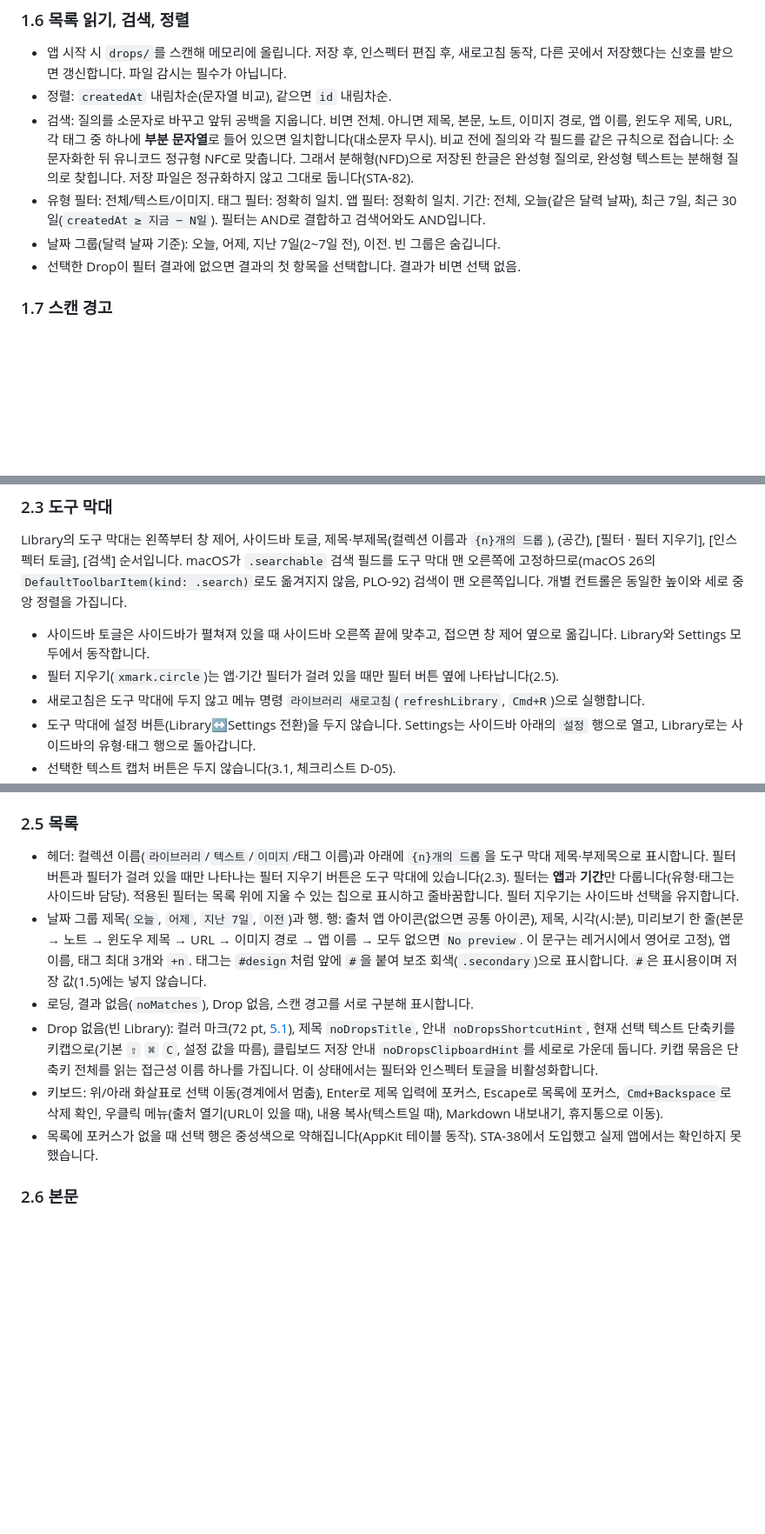
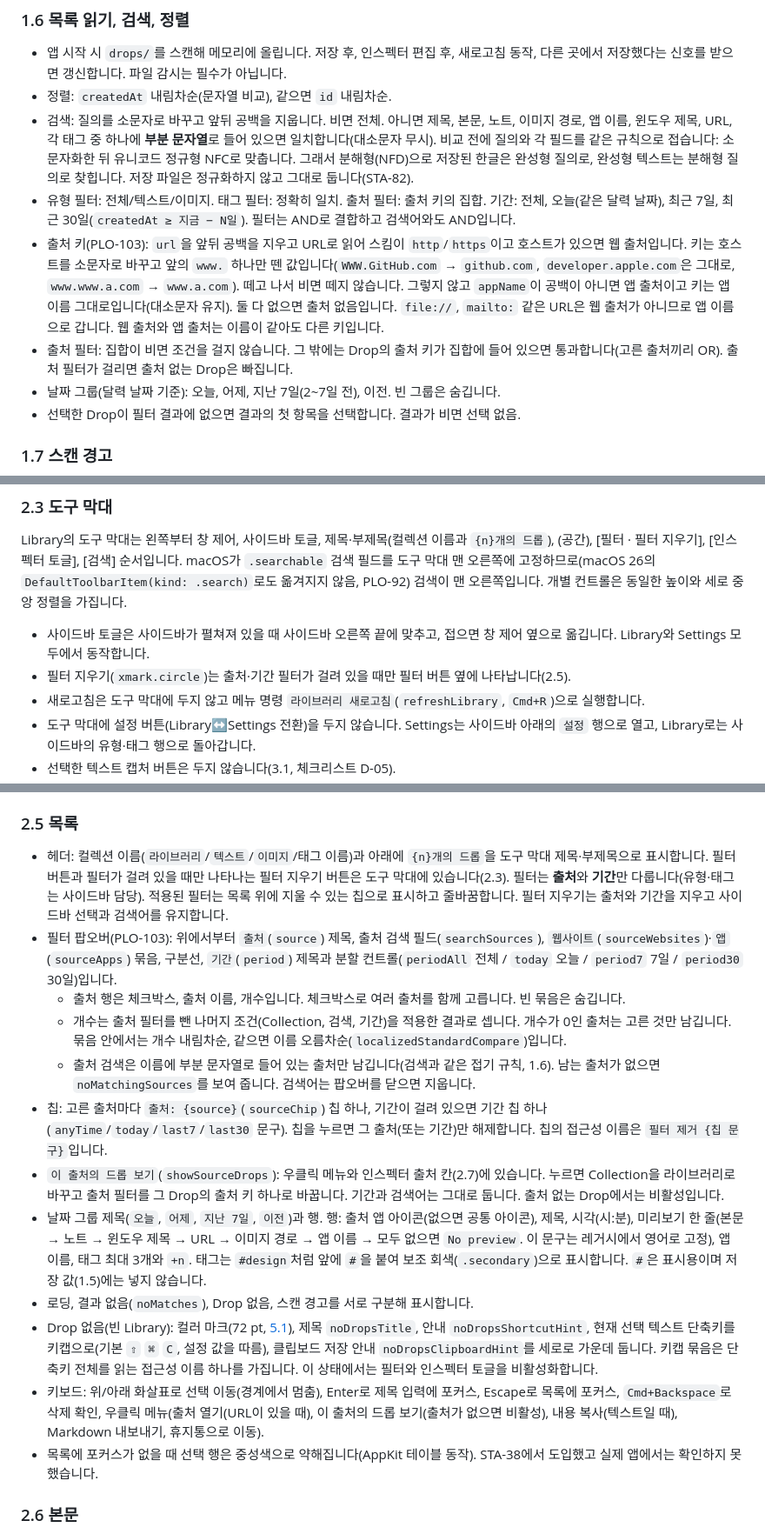
Before and after one commit to chan-byeong/plopcut, a Markdown page: docs/swift-migration/spec.md, 3 parts joined by grey strips. Shown at 87% size. GitHub-like rendering; blank space fills up the shorter version.

Commit message:
docs: specify the source filter that replaces the app filter (PLO-103)
Co-Authored-By: Claude Opus 5.5 <noreply@anthropic.com>

```diff
--- a/docs/swift-migration/spec.md
+++ b/docs/swift-migration/spec.md
@@ -125,8 +126,15 @@ UTF-8, 들여쓰기 2칸의 pretty JSON, 키는 camelCase입니다.
   URL, 각 태그 중 하나에 **부분 문자열**로 들어 있으면 일치합니다(대소문자 무시).
   비교 전에 질의와 각 필드를 같은 규칙으로 접습니다: 소문자화한 뒤 유니코드 정규형 NFC로 맞춥니다. 그래서 분해형(NFD)으로
   저장된 한글은 완성형 질의로, 완성형 텍스트는 분해형 질의로 찾힙니다. 저장 파일은 정규화하지 않고 그대로 둡니다(STA-82).
-- 유형 필터: 전체/텍스트/이미지. 태그 필터: 정확히 일치. 앱 필터: 정확히 일치. 기간: 전체, 오늘(같은 달력 날짜), 최근 7일,
+- 유형 필터: 전체/텍스트/이미지. 태그 필터: 정확히 일치. 출처 필터: 출처 키의 집합. 기간: 전체, 오늘(같은 달력 날짜), 최근 7일,
   최근 30일(`createdAt ≥ 지금 − N일`). 필터는 AND로 결합하고 검색어와도 AND입니다.
+- 출처 키(PLO-103): `url`을 앞뒤 공백을 지우고 URL로 읽어 스킴이 `http`/`https`이고 호스트가 있으면 웹 출처입니다. 키는 호스트를
+  소문자로 바꾸고 앞의 `www.` 하나만 뗀 값입니다(`WWW.GitHub.com` → `github.com`, `developer.apple.com`은 그대로,
+  `www.www.a.com` → `www.a.com`). 떼고 나서 비면 떼지 않습니다. 그렇지 않고 `appName`이 공백이 아니면 앱 출처이고 키는 앱 이름
+  그대로입니다(대소문자 유지). 둘 다 없으면 출처 없음입니다. `file://`, `mailto:` 같은 URL은 웹 출처가 아니므로 앱 이름으로 갑니다.
+  웹 출처와 앱 출처는 이름이 같아도 다른 키입니다.
+- 출처 필터: 집합이 비면 조건을 걸지 않습니다. 그 밖에는 Drop의 출처 키가 집합에 들어 있으면 통과합니다(고른 출처끼리 OR).
+  출처 필터가 걸리면 출처 없는 Drop은 빠집니다.
 - 날짜 그룹(달력 날짜 기준): 오늘, 어제, 지난 7일(2~7일 전), 이전. 빈 그룹은 숨깁니다.
 - 선택한 Drop이 필터 결과에 없으면 결과의 첫 항목을 선택합니다. 결과가 비면 선택 없음.
 
@@ -217,7 +225,7 @@ Library의 도구 막대는 왼쪽부터 창 제어, 사이드바 토글, 제목
 
 - 사이드바 토글은 사이드바가 펼쳐져 있을 때 사이드바 오른쪽 끝에 맞추고, 접으면 창 제어 옆으로 옮깁니다. Library와
   Settings 모두에서 동작합니다.
-- 필터 지우기(`xmark.circle`)는 앱·기간 필터가 걸려 있을 때만 필터 버튼 옆에 나타납니다(2.5).
+- 필터 지우기(`xmark.circle`)는 출처·기간 필터가 걸려 있을 때만 필터 버튼 옆에 나타납니다(2.5).
 - 새로고침은 도구 막대에 두지 않고 메뉴 명령 `라이브러리 새로고침`(`refreshLibrary`, `Cmd+R`)으로 실행합니다.
 - 도구 막대에 설정 버튼(Library↔Settings 전환)을 두지 않습니다. Settings는 사이드바 아래의 `설정` 행으로 열고, Library로는 사이드바의
   유형·태그 행으로 돌아갑니다.
@@ -245,8 +253,19 @@ Library의 도구 막대는 왼쪽부터 창 제어, 사이드바 토글, 제목
 ### 2.5 목록
 
 - 헤더: 컬렉션 이름(`라이브러리`/`텍스트`/`이미지`/태그 이름)과 아래에 `{n}개의 드롭`을 도구 막대 제목·부제목으로 표시합니다.
-  필터 버튼과 필터가 걸려 있을 때만 나타나는 필터 지우기 버튼은 도구 막대에 있습니다(2.3). 필터는 **앱**과 **기간**만 다룹니다(유형·태그는 사이드바 담당). 적용된 필터는 목록 위에
-  지울 수 있는 칩으로 표시하고 줄바꿈합니다. 필터 지우기는 사이드바 선택을 유지합니다.
+  필터 버튼과 필터가 걸려 있을 때만 나타나는 필터 지우기 버튼은 도구 막대에 있습니다(2.3). 필터는 **출처**와 **기간**만 다룹니다(유형·태그는 사이드바 담당). 적용된 필터는 목록 위에
+  지울 수 있는 칩으로 표시하고 줄바꿈합니다. 필터 지우기는 출처와 기간을 지우고 사이드바 선택과 검색어를 유지합니다.
+- 필터 팝오버(PLO-103): 위에서부터 `출처`(`source`) 제목, 출처 검색 필드(`searchSources`), `웹사이트`(`sourceWebsites`)·`앱`(`sourceApps`)
+  묶음, 구분선, `기간`(`period`) 제목과 분할 컨트롤(`periodAll` 전체 / `today` 오늘 / `period7` 7일 / `period30` 30일)입니다.
+  - 출처 행은 체크박스, 출처 이름, 개수입니다. 체크박스로 여러 출처를 함께 고릅니다. 빈 묶음은 숨깁니다.
+  - 개수는 출처 필터를 뺀 나머지 조건(Collection, 검색, 기간)을 적용한 결과로 셉니다. 개수가 0인 출처는 고른 것만 남깁니다.
+    묶음 안에서는 개수 내림차순, 같으면 이름 오름차순(`localizedStandardCompare`)입니다.
+  - 출처 검색은 이름에 부분 문자열로 들어 있는 출처만 남깁니다(검색과 같은 접기 규칙, 1.6). 남는 출처가 없으면
+    `noMatchingSources`를 보여 줍니다. 검색어는 팝오버를 닫으면 지웁니다.
+- 칩: 고른 출처마다 `출처: {source}`(`sourceChip`) 칩 하나, 기간이 걸려 있으면 기간 칩 하나(`anyTime`/`today`/`last7`/`last30`
+  문구). 칩을 누르면 그 출처(또는 기간)만 해제합니다. 칩의 접근성 이름은 `필터 제거 {칩 문구}`입니다.
+- `이 출처의 드롭 보기`(`showSourceDrops`): 우클릭 메뉴와 인스펙터 출처 칸(2.7)에 있습니다. 누르면 Collection을 라이브러리로 바꾸고
+  출처 필터를 그 Drop의 출처 키 하나로 바꿉니다. 기간과 검색어는 그대로 둡니다. 출처 없는 Drop에서는 비활성입니다.
 - 날짜 그룹 제목(`오늘`, `어제`, `지난 7일`, `이전`)과 행. 행: 출처 앱 아이콘(없으면 공통 아이콘), 제목, 시각(시:분), 미리보기
   한 줄(본문 → 노트 → 윈도우 제목 → URL → 이미지 경로 → 앱 이름 → 모두 없으면 `No preview`. 이 문구는 레거시에서 영어로 고정), 앱 이름, 태그 최대 3개와 `+n`.
   태그는 `#design`처럼 앞에 `#`을 붙여 보조 회색(`.secondary`)으로 표시합니다. `#`은 표시용이며 저장 값(1.5)에는 넣지 않습니다.
@@ -255,7 +274,7 @@ Library의 도구 막대는 왼쪽부터 창 제어, 사이드바 토글, 제목
   선택 텍스트 단축키를 키캡으로(기본 `⇧` `⌘` `C`, 설정 값을 따름), 클립보드 저장 안내 `noDropsClipboardHint`를 세로로 가운데
   둡니다. 키캡 묶음은 단축키 전체를 읽는 접근성 이름 하나를 가집니다. 이 상태에서는 필터와 인스펙터 토글을 비활성화합니다.
 - 키보드: 위/아래 화살표로 선택 이동(경계에서 멈춤), Enter로 제목 입력에 포커스, Escape로 목록에 포커스, `Cmd+Backspace`로
-  삭제 확인, 우클릭 메뉴(출처 열기(URL이 있을 때), 내용 복사(텍스트일 때), Markdown 내보내기, 휴지통으로 이동).
+  삭제 확인, 우클릭 메뉴(출처 열기(URL이 있을 때), 이 출처의 드롭 보기(출처가 없으면 비활성), 내용 복사(텍스트일 때), Markdown 내보내기, 휴지통으로 이동).
 - 목록에 포커스가 없을 때 선택 행은 중성색으로 약해집니다(AppKit 테이블 동작). STA-38에서 도입했고 실제 앱에서는 확인하지
   못했습니다.
 
```
Also changed, not shown: other parts of docs/swift-migration/spec.md (+2 -1 lines), docs/swift-migration/behavior-checklist.md (+7 -2 lines), docs/swift-migration/strings.md (+18 -2 lines).
